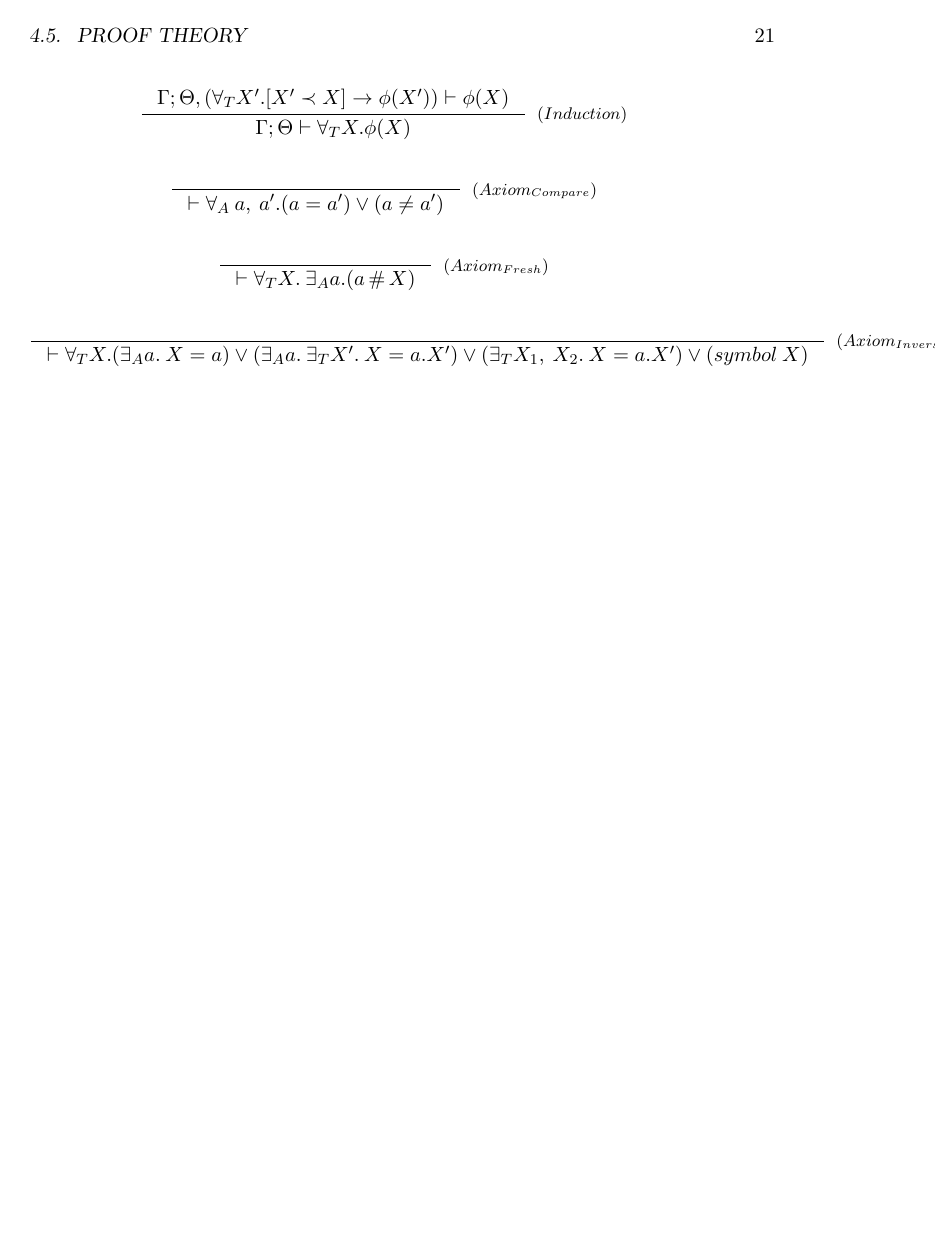
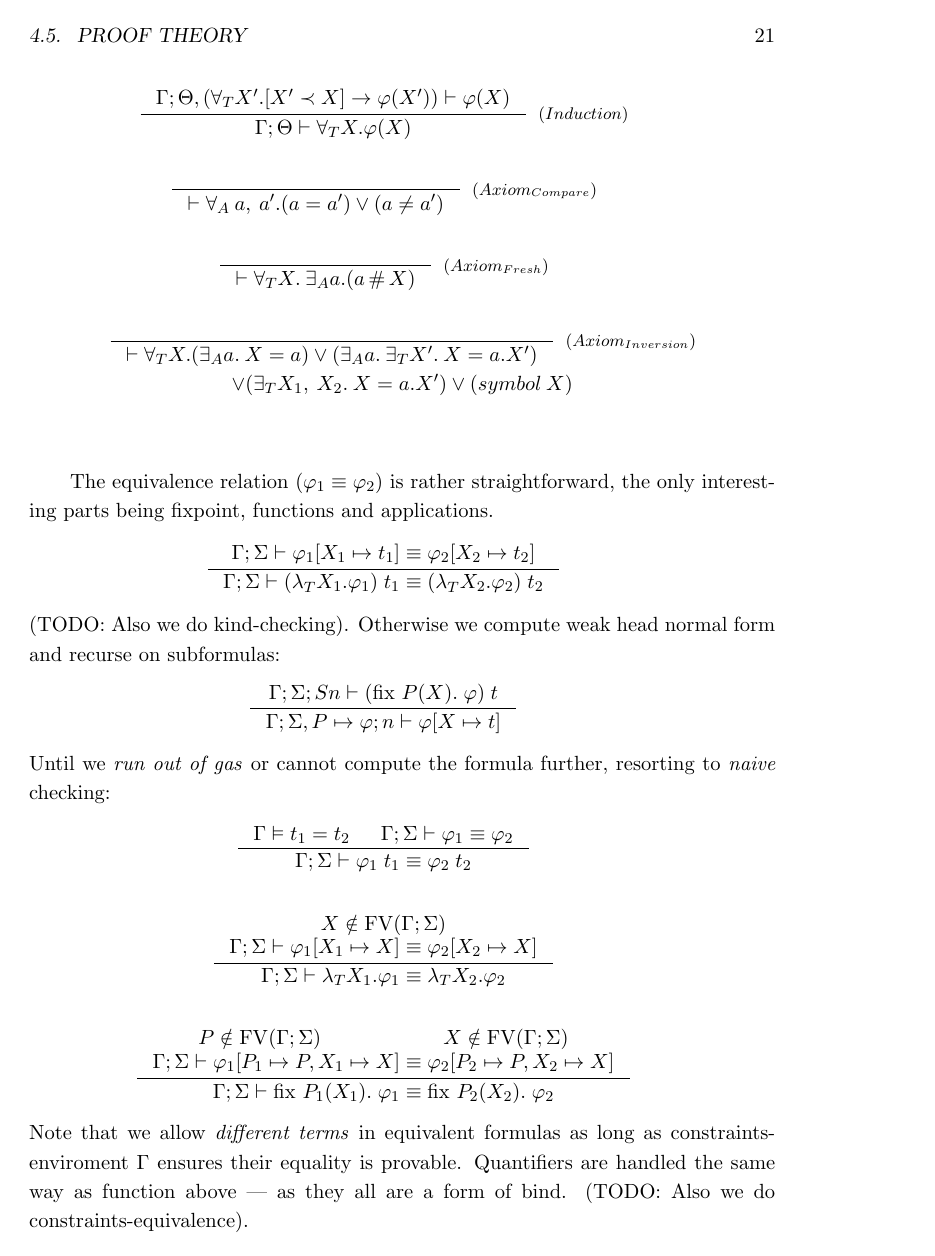
Before and after one commit to dgulczynski/nominal, a LaTeX thesis (thesis/thesis.tex): page 21 of 33. The pictures show the PDF file thesis/thesis.pdf that the author committed with the source.

Commit message:
Add basic equivalence

```diff
--- a/thesis/thesis.tex
+++ b/thesis/thesis.tex
@@ -1088,13 +1088,13 @@ $\formphi$ & $::=$ & $\ldots
 \begin{eqnarray*}
   \inference{
   }{
-    \jgmnt[\cEnv;\phi]{\phi}
+    \jgmnt[\cEnv;\formphi]{\formphi}
   }[(\ensuremath{Assumption})]
   \qquad
   \inference{
-    \jgmnt[\cEnv;\phi]{\bot}
+    \jgmnt[\cEnv;\formphi]{\bot}
   }{
-    \jgmnt[\cEnv;\phi]{\phi}
+    \jgmnt[\cEnv;\formphi]{\formphi}
   }[(\ensuremath{\bot^e})]
   \qquad
   \inference{
@@ -1106,135 +1106,135 @@ $\formphi$ & $::=$ & $\ldots
   \inference{
     \cjgmnt[\cEnv]{\bot}
     }{
-    \jgmnt[\cEnv;\Theta]{\phi}
+    \jgmnt[\cEnv;\Theta]{\formphi}
   }[(\ensuremath{constr^e})]
 \end{eqnarray*}
 \begin{eqnarray*}
   \inference{
-    \jgmnt[\cEnv;\Theta,\phi_1]{\phi_2}
+    \jgmnt[\cEnv;\Theta,\formphi_1]{\formphi_2}
   }{
-    \jgmnt[\cEnv;\Theta]{\phi_1 \fImp \phi_2}
+    \jgmnt[\cEnv;\Theta]{\formphi_1 \fImp \formphi_2}
   }[(\ensuremath{\fImp^i})]
   \qquad
   \inference{
-    \jgmnt[\cEnv_1;\Theta_1]{\phi_1} &
-    \jgmnt[\cEnv_2;\Theta_2]{\phi_1 \fImp \phi_2}
+    \jgmnt[\cEnv_1;\Theta_1]{\formphi_1} &
+    \jgmnt[\cEnv_2;\Theta_2]{\formphi_1 \fImp \formphi_2}
     }{
-    \jgmnt[\cEnv_1 \cup \cEnv_2;\Theta_2 \cup \Theta_2]{\phi_2}
+    \jgmnt[\cEnv_1 \cup \cEnv_2;\Theta_2 \cup \Theta_2]{\formphi_2}
   }[(\ensuremath{\fImp^e})]
 \end{eqnarray*}
 \begin{eqnarray*}
   \inference{
-    \jgmnt[\cEnv, \constr;\Theta]{\phi}
+    \jgmnt[\cEnv, \constr;\Theta]{\formphi}
   }{
-    \jgmnt[\cEnv;\Theta]{\fCImp{\constr}\phi}
+    \jgmnt[\cEnv;\Theta]{\fCImp{\constr}\formphi}
   }[(\ensuremath{\fCImp{\cdot}^i})]
   \qquad
   \inference{
     \jgmnt[\cEnv_1;\Theta_1]{\constr} &
-    \jgmnt[\cEnv_2;\Theta_2]{\fCImp{\constr}\phi}
+    \jgmnt[\cEnv_2;\Theta_2]{\fCImp{\constr}\formphi}
     }{
-    \jgmnt[\cEnv_1 \cup \cEnv_2;\Theta_2 \cup \Theta_2]{\phi}
+    \jgmnt[\cEnv_1 \cup \cEnv_2;\Theta_2 \cup \Theta_2]{\formphi}
   }[(\ensuremath{\fCImp{\cdot}^e})]
 \end{eqnarray*}
 \begin{eqnarray*}
   \inference{
-    \jgmnt[\cEnv;\Theta]{\phi_1}
+    \jgmnt[\cEnv;\Theta]{\formphi_1}
     }{
-    \jgmnt[\cEnv;\Theta]{\phi_1 \vee \phi_2}
+    \jgmnt[\cEnv;\Theta]{\formphi_1 \vee \formphi_2}
   }[(\ensuremath{\vee^i_1})]
   \qquad
   \inference{
-    \jgmnt[\cEnv;\Theta]{\phi_2}
+    \jgmnt[\cEnv;\Theta]{\formphi_2}
   }{
-    \jgmnt[\cEnv;\Theta]{\phi_1 \vee \phi_2}
+    \jgmnt[\cEnv;\Theta]{\formphi_1 \vee \formphi_2}
   }[(\ensuremath{\vee^i_2})]
   \qquad
   \inference{
-    \jgmnt[\cEnv;\Theta]{\phi_1 \vee \phi_2} \\
-    \jgmnt[\cEnv;\Theta,\phi_1]{\psi} &
-    \jgmnt[\cEnv;\Theta,\phi_2]{\psi}
+    \jgmnt[\cEnv;\Theta]{\formphi_1 \vee \formphi_2} \\
+    \jgmnt[\cEnv;\Theta,\formphi_1]{\psi} &
+    \jgmnt[\cEnv;\Theta,\formphi_2]{\psi}
   }{
     \jgmnt[\cEnv;\Theta]{\psi}
   }[(\ensuremath{\vee^e})]
 \end{eqnarray*}
 \begin{eqnarray*}
   \inference{
-    \jgmnt[\cEnv_1;\Theta_1]{\phi_1} &
-    \jgmnt[\cEnv_2;\Theta_2]{\phi_2}
+    \jgmnt[\cEnv_1;\Theta_1]{\formphi_1} &
+    \jgmnt[\cEnv_2;\Theta_2]{\formphi_2}
   }{
-    \jgmnt[\cEnv_1 \cup \cEnv_2;\Theta_2 \cup \Theta_2]{\phi_1 \wedge \phi_2}
+    \jgmnt[\cEnv_1 \cup \cEnv_2;\Theta_2 \cup \Theta_2]{\formphi_1 \wedge \formphi_2}
   }[(\ensuremath{\wedge^i})]
   \qquad
   \inference{
-    \jgmnt[\cEnv;\Theta]{\phi_1 \wedge \phi_2}
+    \jgmnt[\cEnv;\Theta]{\formphi_1 \wedge \formphi_2}
     }{
-    \jgmnt[\cEnv;\Theta]{\phi_1}
+    \jgmnt[\cEnv;\Theta]{\formphi_1}
   }[(\ensuremath{\wedge^e_1})]\qquad
   \inference{
-    \jgmnt[\cEnv;\Theta]{\phi_1 \wedge \phi_2}
+    \jgmnt[\cEnv;\Theta]{\formphi_1 \wedge \formphi_2}
     }{
-    \jgmnt[\cEnv;\Theta]{\phi_2}
+    \jgmnt[\cEnv;\Theta]{\formphi_2}
   }[(\ensuremath{\wedge^e_2})]
 \end{eqnarray*}
 \begin{eqnarray*}
   \inference{
     \cjgmnt[\cEnv]{\constr} &
-    \jgmnt[\cEnv, \constr;\Theta]{\phi}
+    \jgmnt[\cEnv, \constr;\Theta]{\formphi}
   }{
-    \jgmnt[\cEnv;\Theta]{\fCAnd{\constr}\phi}
+    \jgmnt[\cEnv;\Theta]{\fCAnd{\constr}\formphi}
   }[(\ensuremath{\fCAnd{\cdot}^i})]
   \qquad
   \inference{
-    \jgmnt[\cEnv;\Theta]{\fCAnd{\constr}\phi}
+    \jgmnt[\cEnv;\Theta]{\fCAnd{\constr}\formphi}
     }{
     \jgmnt[\cEnv;\Theta]{\constr}
   }[(\ensuremath{\fCAnd{\cdot}^e_1})]\qquad
   \inference{
-    \jgmnt[\cEnv]{\fCAnd{\constr}\phi} &
-    \jgmnt[\cEnv;\Theta]{\phi: \kProp}
+    \jgmnt[\cEnv]{\fCAnd{\constr}\formphi} &
+    \jgmnt[\cEnv;\Theta]{\formphi: \kProp}
     }{
-    \jgmnt[\cEnv;\Theta]{\phi}
+    \jgmnt[\cEnv;\Theta]{\formphi}
   }[(\ensuremath{\fCAnd{\cdot}^e_2})]
 \end{eqnarray*}
 \begin{eqnarray*}
   \inference{
     \atomv \notin \fv[\cEnv;\Theta] &
-    \jgmnt[\cEnv;\Theta]{\phi}
+    \jgmnt[\cEnv;\Theta]{\formphi}
   }{
-    \jgmnt[\cEnv;\Theta]{\fForallAtom{\atomv}\phi}
+    \jgmnt[\cEnv;\Theta]{\fForallAtom{\atomv}\formphi}
   }[(\ensuremath{{\fForallAtom{}}^i})]
   \qquad
   \inference{
-    \jgmnt[\cEnv;\Theta]{\fForallAtom{\atomv}\phi}
+    \jgmnt[\cEnv;\Theta]{\fForallAtom{\atomv}\formphi}
   }{
-    \jgmnt[\cEnv;\Theta]{\phi \{\atomv \mapsto \atomv'\}}
+    \jgmnt[\cEnv;\Theta]{\formphi \{\atomv \mapsto \atomv'\}}
   }[(\ensuremath{{\fForallAtom{}}^e})]
 \end{eqnarray*}
 \begin{eqnarray*}
   \inference{
     \termv \notin \fv[\cEnv;\Theta] &
-    \jgmnt[\cEnv;\Theta]{\phi}
+    \jgmnt[\cEnv;\Theta]{\formphi}
   }{
-    \jgmnt[\cEnv;\Theta]{\fForallTerm{\termv}\phi}
+    \jgmnt[\cEnv;\Theta]{\fForallTerm{\termv}\formphi}
   }[(\ensuremath{{\fForallTerm{}}^i})]
   \qquad
   \inference{
-    \jgmnt[\cEnv;\Theta]{\fForallTerm{\termv}\phi}
+    \jgmnt[\cEnv;\Theta]{\fForallTerm{\termv}\formphi}
   }{
-    \jgmnt[\cEnv;\Theta]{\phi \{\termv \mapsto \termv'\}}
+    \jgmnt[\cEnv;\Theta]{\formphi \{\termv \mapsto \termv'\}}
   }[(\ensuremath{{\fForallTerm{}}^e})]
 \end{eqnarray*}
 \begin{eqnarray*}
   \inference{
-    \jgmnt[\cEnv;\Theta]{\phi \{\atomv \mapsto \atomv'\}}
+    \jgmnt[\cEnv;\Theta]{\formphi \{\atomv \mapsto \atomv'\}}
     }{
-    \jgmnt[\cEnv;\Theta]{\fExistsAtom{\atomv}\phi}
+    \jgmnt[\cEnv;\Theta]{\fExistsAtom{\atomv}\formphi}
   }[(\ensuremath{{\fExistsAtom{}}^i})]
   \qquad
   \inference{
-    \jgmnt[\cEnv_1;\Theta_1]{\fExistsAtom{\atomv}\phi} \\
-    \jgmnt[\cEnv_2;\Theta_2,\phi \{\atomv \mapsto \atomv'\}]{\psi} \\
+    \jgmnt[\cEnv_1;\Theta_1]{\fExistsAtom{\atomv}\formphi} \\
+    \jgmnt[\cEnv_2;\Theta_2,\formphi \{\atomv \mapsto \atomv'\}]{\psi} \\
     \atomv' \notin \fv[\cEnv_1 \cup \cEnv_2;\Theta_2 \cup \Theta_2]
     }{
     \jgmnt[\cEnv_1 \cup \cEnv_2;\Theta_2 \cup \Theta_2]{\psi}
@@ -1242,14 +1242,14 @@ $\formphi$ & $::=$ & $\ldots
 \end{eqnarray*}
 \begin{eqnarray*}
   \inference{
-    \jgmnt[\cEnv;\Theta]{\phi \{\termv \mapsto \termv'\}}
+    \jgmnt[\cEnv;\Theta]{\formphi \{\termv \mapsto \termv'\}}
     }{
-    \jgmnt[\cEnv;\Theta]{\fExistsTerm{\termv}\phi}
+    \jgmnt[\cEnv;\Theta]{\fExistsTerm{\termv}\formphi}
   }[(\ensuremath{{\fExistsTerm{}}^i})]
   \qquad
   \inference{
-    \jgmnt[\cEnv_1;\Theta_1]{\fExistsTerm{\termv}\phi} \\
-    \jgmnt[\cEnv_2;\Theta_2,\phi \{\termv \mapsto \termv'\}]{\psi} \\
+    \jgmnt[\cEnv_1;\Theta_1]{\fExistsTerm{\termv}\formphi} \\
+    \jgmnt[\cEnv_2;\Theta_2,\formphi \{\termv \mapsto \termv'\}]{\psi} \\
     \termv' \notin \fv[\cEnv_1 \cup \cEnv_2;\Theta_2 \cup \Theta_2]
     }{
     \jgmnt[\cEnv_1 \cup \cEnv_2;\Theta_2 \cup \Theta_2]{\psi}
@@ -1258,31 +1258,31 @@ $\formphi$ & $::=$ & $\ldots
 \begin{eqnarray*}
   \inference{
     \cjgmnt[\cEnv]{\atomv \ceq \atomexp} &
-    \jgmnt[\cEnv;\Theta]{\phi}
+    \jgmnt[\cEnv;\Theta]{\formphi}
     }{
-    \jgmnt[\cEnv\{\atomv \mapsto \atomexp\};\Theta\{\atomv \mapsto \atomexp\}]{\phi\{\atomv \mapsto \atomexp\}}
+    \jgmnt[\cEnv\{\atomv \mapsto \atomexp\};\Theta\{\atomv \mapsto \atomexp\}]{\formphi\{\atomv \mapsto \atomexp\}}
   }[(\ensuremath{\mapsto_A})]
 \qquad
   \inference{
     \cjgmnt[\cEnv]{\termv \ceq \term} &
-    \jgmnt[\cEnv;\Theta]{\phi}
+    \jgmnt[\cEnv;\Theta]{\formphi}
     }{
-    \jgmnt[\cEnv\{\termv \mapsto \term\};\Theta\{\termv \mapsto \term\}]{\phi\{\termv \mapsto \term\}}
+    \jgmnt[\cEnv\{\termv \mapsto \term\};\Theta\{\termv \mapsto \term\}]{\formphi\{\termv \mapsto \term\}}
   }[(\ensuremath{\mapsto_T})]
 \end{eqnarray*}
 \begin{eqnarray*}
   \inference{
     \jgmnt[\cEnv;\Theta]{\psi} &
-    \jgmnt[\cEnv;\Theta]{\psi \equiv \phi}
+    \jgmnt[\cEnv;\Theta]{\psi \equiv \formphi}
     }{
-    \jgmnt[\cEnv;\Theta]{\phi}
+    \jgmnt[\cEnv;\Theta]{\formphi}
   }[(\ensuremath{Equiv})]
 \end{eqnarray*}
 \begin{eqnarray*}
   \inference{
-    \jgmnt[\cEnv;\Theta, (\fForallTerm{\termv'} \fCImp{\termv' \cshlt \termv} \phi(\termv'))]{\phi(\termv)}
+    \jgmnt[\cEnv;\Theta, (\fForallTerm{\termv'} \fCImp{\termv' \cshlt \termv} \formphi(\termv'))]{\formphi(\termv)}
     }{
-    \jgmnt[\cEnv;\Theta]{\fForallTerm{\termv} \phi(\termv)}
+    \jgmnt[\cEnv;\Theta]{\fForallTerm{\termv} \formphi(\termv)}
   }[(\ensuremath{Induction})]
 \end{eqnarray*}
 \begin{eqnarray*}
@@ -1298,5 +1298,18 @@ $\formphi$ & $::=$ & $\ldots
   }[(\ensuremath{Axiom_{Fresh}})]
 \end{eqnarray*}
 \begin{eqnarray*}
+  & \inference{
+    }{
+    \jgmnt[]{\fForallTerm{\termv} (\fExistsAtom{\atomv}\: \termv = \atomv) \vee (\fExistsAtom{\atomv}\:\fExistsTerm{\termv'}\: \termv = \tbind{\atomv}{\termv'}) }
+  }[(\ensuremath{Axiom_{Inversion}})] \\
+  & \ensuremath{\vee (\fExistsTerm{\termv_1,\:\termv_2}\: \termv = \tbind{\atomv}{\termv'}) \vee ({symbol}\: \termv) } \\
+\end{eqnarray*}
+
+The equivalence relation ($\formphi_1 \equiv \formphi_2$) is rather straightforward,
+the only interesting parts being fixpoint, functions and applications.
+\begin{eqnarray*}
   \inference{
+    \jgmnt[\Gamma; \Sigma]{\formphi_1[\termv_1 \mapsto  \term_1] \equiv \formphi_2[\termv_2 \mapsto \term_2] }
     }{
+    \jgmnt[\Gamma; \Sigma]{(\fLamTerm{\termv_1}\formphi_1) \fAppTerm \term_1 \equiv (\fLamTerm{\termv_2}\formphi_2) \fAppTerm \term_2}
+  }
@@ -1309 +1316,16 @@ $\formphi$ & $::=$ & $\ldots
 \end{eqnarray*}
+(TODO: Also we do kind-checking).
+Otherwise we compute weak head normal form and recurse on subformulas:
+\begin{eqnarray*}
+  \inference{
+    \jgmnt[\Gamma; \Sigma; S n]{(\fix{P}{\termv}\formphi) \fAppTerm \term}
+    }{
+    \jgmnt[\Gamma; \Sigma, P \mapsto \formphi; n]{\formphi[\termv \mapsto \term]}
+  }
+\end{eqnarray*}
+Until we \textit{run out of gas} or cannot compute the formula further,
+resorting to \textit{naive} checking:
+\begin{eqnarray*}
+  \inference{
+    \cjgmnt[\Gamma]{\term_1 \ceq \term_2} &
+    \jgmnt[\Gamma; \Sigma]{\formphi_1 \equiv \formphi_2 }
@@ -1310,3 +1349,10 @@ $\formphi$ & $::=$ & $\ldots
+    \jgmnt[\Gamma; \Sigma]{\fix{P_1}{\termv_1}\formphi_1 \equiv \fix{P_2}{\termv_2}\formphi_2}
+  }
+\end{eqnarray*}
+Note that we allow \textit{different terms} in equivalent formulas as long as
+constraints-enviroment $\cEnv$ ensures their equality is provable.
+Quantifiers are handled the same way as function above --- as they all are a form of bind.
+(TODO: Also we do constraints-equivalence).
 %%%%%%%%%%%%%%%%%%%%%%%%%%%%%%%%%%%%%%%%%%%%%%%%%%%%%%%%%%%%%%%%%%%%%%%%%%%%%%%%
 \chapter{Model}
 
```
Also changed, not shown: thesis/thesis.pdf, thesis/thesis.tex (85 more changed lines).
